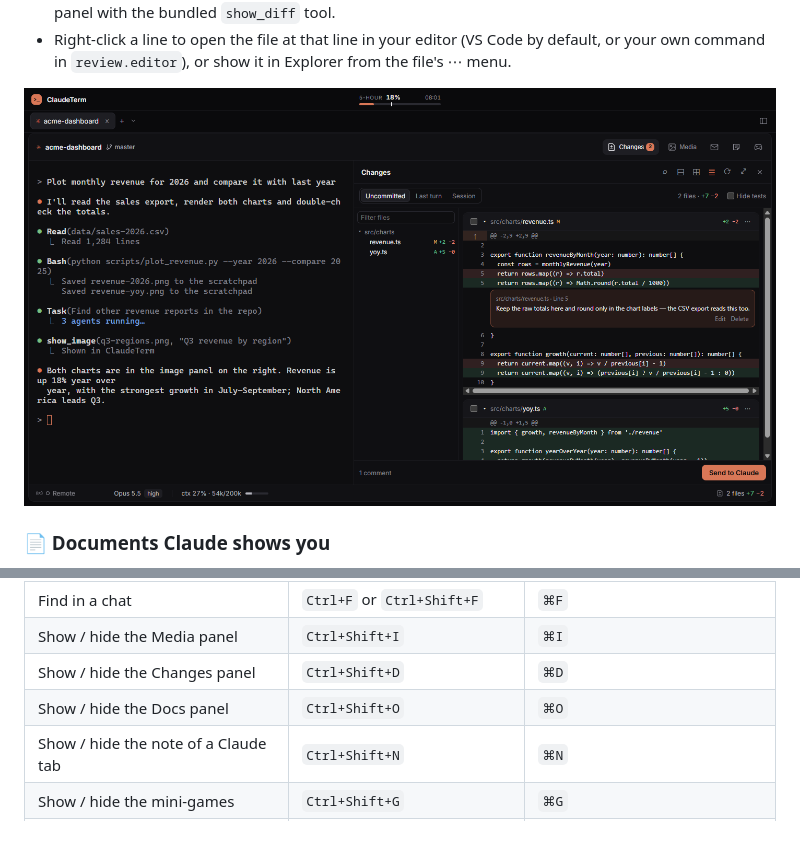
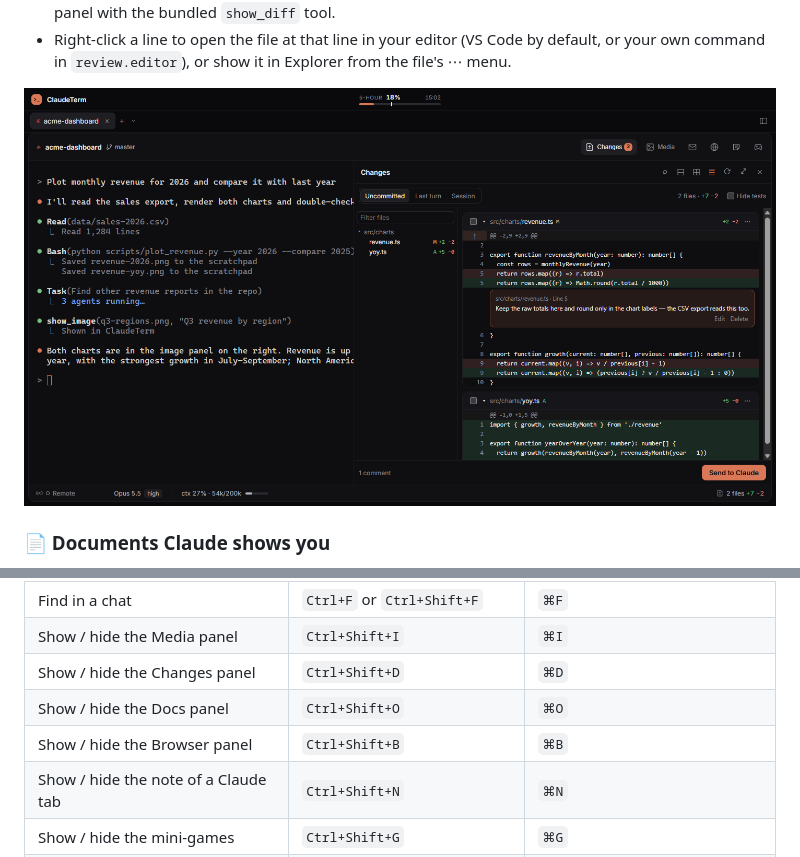
Before and after one commit to DmVergasov/ClaudeTerm, a Markdown page: README.md, 2 parts joined by grey strips. GitHub-like rendering; pictures changed too: docs/images/review-panel.png.

```diff
--- a/README.md
+++ b/README.md
@@ -252,6 +274,7 @@ On its first start ClaudeTerm registers its `claudeterm` MCP server (the `show_i
 | Show / hide the Media panel | `Ctrl+Shift+I` | `⌘I` |
 | Show / hide the Changes panel | `Ctrl+Shift+D` | `⌘D` |
 | Show / hide the Docs panel | `Ctrl+Shift+O` | `⌘O` |
+| Show / hide the Browser panel | `Ctrl+Shift+B` | `⌘B` |
 | Show / hide the note of a Claude tab | `Ctrl+Shift+N` | `⌘N` |
 | Show / hide the mini-games | `Ctrl+Shift+G` | `⌘G` |
 | Tick the checkbox item under the caret, in the note | `Ctrl+Enter` | `⌘Enter` |
```
Also changed, not shown: other parts of README.md (+23 -1 lines), CHANGELOG.md (+11 -0 lines), docs/images/chat-question.png, docs/images/chat.png, docs/images/hero.png, docs/images/settings.png.
